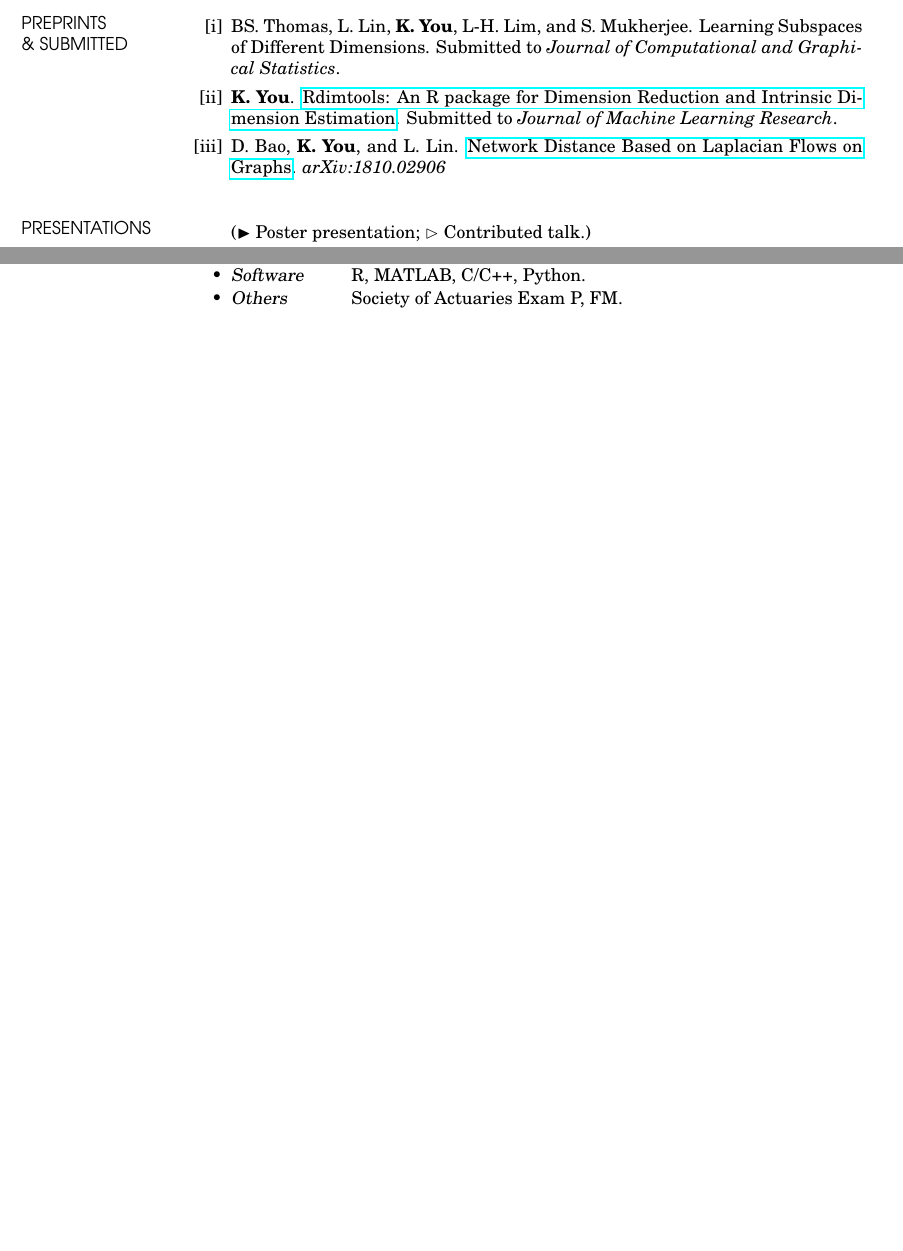
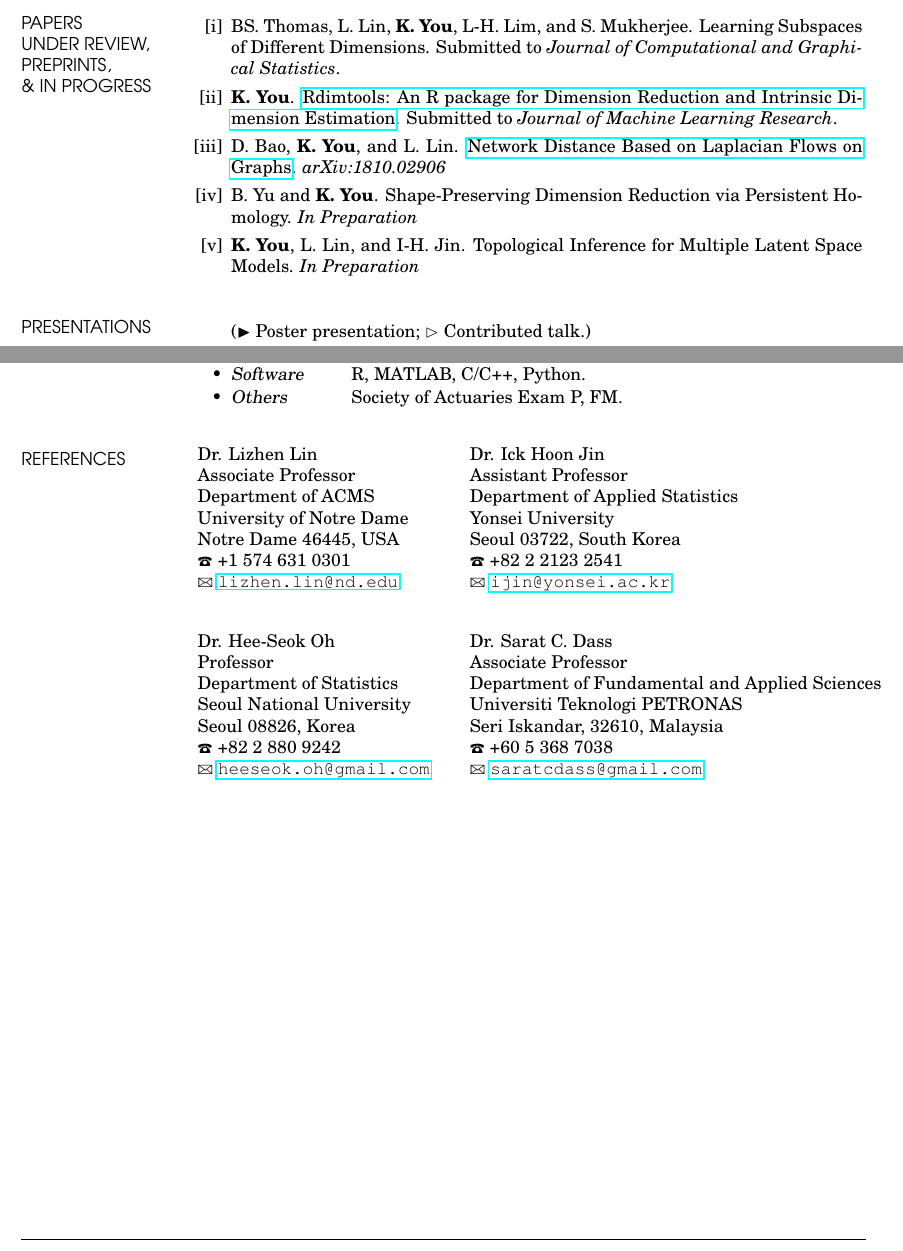
Before and after one commit to kyoustat/kyoustat.github.io, a LaTeX CV (CV/mine/cv_kisung.tex): two parts of pages 2 and 3 of 3, joined at a grey line, cut so that both start at the same text, the shorter picture padded with empty space. Compiled offline with pdfLaTeX.

Commit message:
note section order changed

```diff
--- a/CV/mine/cv_kisung.tex
+++ b/CV/mine/cv_kisung.tex
@@ -152,30 +152,17 @@ Yonsei University, Seoul, South Korea
 %	WORKING PAPERS SECTION
 %----------------------------------------------------------------------------------------
 
-\section{\sf PREPRINTS \\ \& SUBMITTED}
+\section{\sf PAPERS \\ UNDER REVIEW, \\PREPRINTS, \\ \& IN PROGRESS}
 
 %\begin{enumerate}[label={[\Roman*]}]
 \begin{enumerate}[label={[\roman*]}]
 	\item BS. Thomas, L. Lin, \textbf{K. You}, L-H. Lim, and S. Mukherjee. Learning Subspaces of Different Dimensions. Submitted to \textit{Journal of Computational and Graphical Statistics}.
 	\item \textbf{K. You}. \href{https://arxiv.org/abs/2005.11107}{Rdimtools: An R package for Dimension Reduction and Intrinsic Dimension Estimation}. Submitted to \textit{Journal of Machine Learning Research}.
 	\item D. Bao, \textbf{K. You}, and L. Lin. \href{https://arxiv.org/abs/1810.02906}{Network Distance Based on Laplacian Flows on Graphs}. {\it arXiv:1810.02906}
+	\item B. Yu and \textbf{K. You}. Shape-Preserving Dimension Reduction via Persistent Homology. \textit{In Preparation}
+	\item \textbf{K. You}, L. Lin, and I-H. Jin. Topological Inference for Multiple Latent Space Models. \textit{In Preparation}
 \end{enumerate}
 \vspace{.2cm}
-
-
-
-
-%%----------------------------------------------------------------------------------------
-%%	PRESENTATIONS SECTION
-%%----------------------------------------------------------------------------------------
-%
-%\section{\sf PRESENTATION}
-%
-%
-%\begin{itemize}% Reduce space between items
-%\item Approximate posterior inference for differential equation models. The Korean Statistical Society, Spring Conference, Hankuk University of Foreign Studies, Korea, 2015. \href{https://www.dropbox.com/s/yco2lcoz1l6o0al/ODElaplace.pdf?dl=0}{\texttt{[Link]}}
-%\end{itemize}
-%\vspace{.2cm}
 
 
 %----------------------------------------------------------------------------------------
@@ -284,64 +271,65 @@ Teaching Assistant \hfill Fall 2016 -- Fall 2020 \\
 \vspace{.2cm}
 
 
+
+
 %----------------------------------------------------------------------------------------
 %	REFERENCES SECTION
 %----------------------------------------------------------------------------------------
 
-%\section{\sf REFERENCES}
-%
-%\centering
-%\begin{tabular}{lr}
-%% Reference 1
-%\begin{minipage}[t]{2.6in}
-%Dr. Lizhen Lin\\
-%Associate Professor\\
-%Department of ACMS\\
-%University of Notre Dame\\
-%Notre Dame 46445, USA\\
-%\Telefon\ +1 574 631 0301\\
-%\Letter\ \href{mailto:lizhen.lin@nd.edu}{\texttt{lizhen.lin@nd.edu}}
-%\end{minipage}
-%&
-%% Reference 2
-%\hspace{-1.7cm}
-%\begin{minipage}[t]{5.6in}
-%Dr. Ick Hoon Jin\\
-%Assistant Professor\\
-%Department of ACMS\\
-%University of Notre Dame\\
-%Notre Dame 46445, USA\\
-%\Telefon\ +1 574 631 2741\\
-%\Letter\ \href{mailto:IckHoon.Jin.32@nd.edu}{\texttt{IckHoon.Jin.32@nd.edu}}
-%\end{minipage}
-%\\
-%\\
-%\\ % Additional newline for spacing.
-%
-%% Reference 3
-%\begin{minipage}[t]{2.6in}
-%Dr. Hee-Seok Oh\\
-%Professor\\
-%Department of Statistics\\
-%Seoul National University\\
-%Seoul 08826, Korea\\
-%\Telefon\ +82 2 880 9242\\
-%\Letter\ \href{mailto:heeseok.oh@gmail.com}{\texttt{heeseok.oh@gmail.com}}
-%\end{minipage}
-%&
-%% Reference 4
-%\hspace{-1.7cm}
-%\begin{minipage}[t]{5.6in}
-%	Dr. Sarat C. Dass\\
-%	Associate Professor\\
-%	Department of Fundamental and Applied Sciences\\
-%	Universiti Teknologi PETRONAS\\
-%	Seri Iskandar, 32610, Malaysia\\
-%	\Telefon\ +60 5 368 7038\\
-%	\Letter\ \href{mailto:saratcdass@gmail.com}{\texttt{saratcdass@gmail.com}}
-%\end{minipage}
-%\end{tabular}
+\section{\sf REFERENCES}
 
+\centering
+\begin{tabular}{lr}
+% Reference 1
+\begin{minipage}[t]{2.6in}
+Dr. Lizhen Lin\\
+Associate Professor\\
+Department of ACMS\\
+University of Notre Dame\\
+Notre Dame 46445, USA\\
+\Telefon\ +1 574 631 0301\\
+\Letter\ \href{mailto:lizhen.lin@nd.edu}{\texttt{lizhen.lin@nd.edu}}
+\end{minipage}
+&
+% Reference 2
+\hspace{-1.7cm}
+\begin{minipage}[t]{5.6in}
+Dr. Ick Hoon Jin\\
+Assistant Professor\\
+Department of Applied Statistics\\
+Yonsei University\\
+Seoul 03722, South Korea\\
+\Telefon\ +82 2 2123 2541\\
+\Letter\ \href{mailto:ijin@yonsei.ac.kr}{\texttt{ijin@yonsei.ac.kr}}
+\end{minipage}
+\\
+\\
+\\ % Additional newline for spacing.
+
+% Reference 3
+\begin{minipage}[t]{2.6in}
+Dr. Hee-Seok Oh\\
+Professor\\
+Department of Statistics\\
+Seoul National University\\
+Seoul 08826, Korea\\
+\Telefon\ +82 2 880 9242\\
+\Letter\ \href{mailto:heeseok.oh@gmail.com}{\texttt{heeseok.oh@gmail.com}}
+\end{minipage}
+&
+% Reference 4
+\hspace{-1.7cm}
+\begin{minipage}[t]{5.6in}
+	Dr. Sarat C. Dass\\
+	Associate Professor\\
+	Department of Fundamental and Applied Sciences\\
+	Universiti Teknologi PETRONAS\\
+	Seri Iskandar, 32610, Malaysia\\
+	\Telefon\ +60 5 368 7038\\
+	\Letter\ \href{mailto:saratcdass@gmail.com}{\texttt{saratcdass@gmail.com}}
+\end{minipage}
+\end{tabular}
 
 %----------------------------------------------------------------------------------------
 %	EMPLOYMENT SECTION
```
Also changed, not shown: CV/mine/cv_kisung.pdf, CV/mine/cv_kisung.tex (6 more changed lines), 5 other files.
